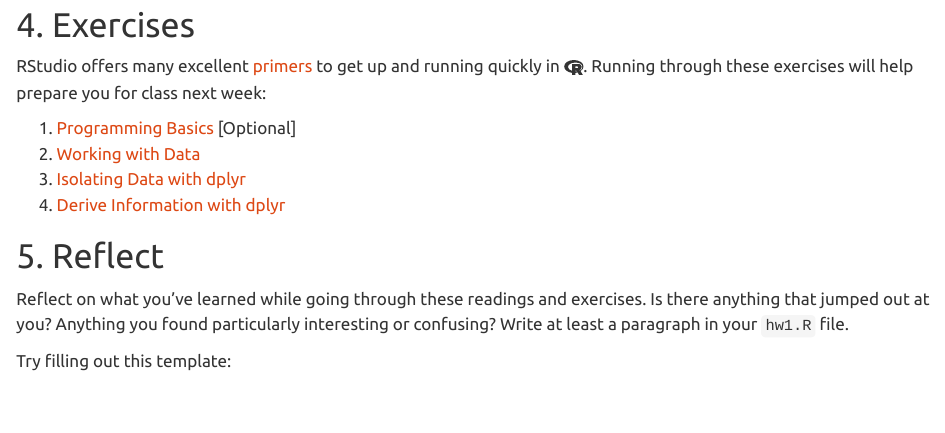
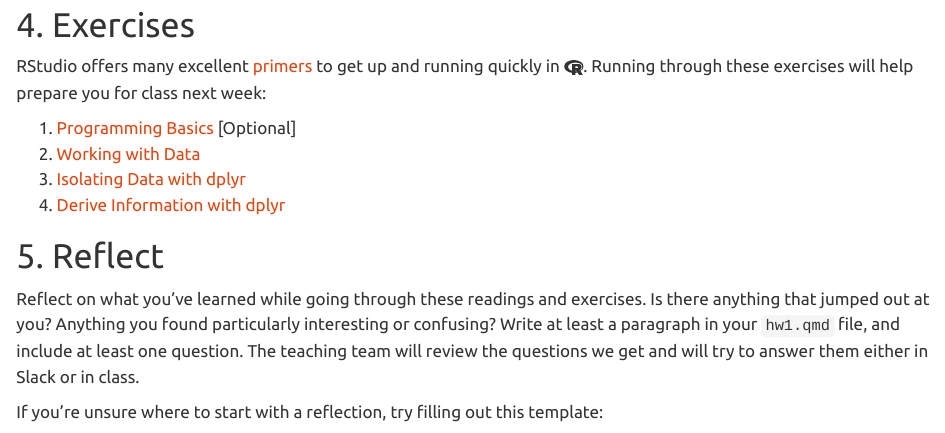
Before and after one commit to emse-madd-gwu/2023-Fall, a Quarto document (hw/1-data-wrangling.qmd): the page in a window 1100 px wide, from 1130 px down. Rendered offline with R 4.5, knitr and Pandoc in place of Quarto, with nearby package versions.

Commit message:
Update 1-data-wrangling.qmd

```diff
--- a/hw/1-data-wrangling.qmd
+++ b/hw/1-data-wrangling.qmd
@@ -35,9 +35,9 @@
 
 # 5. Reflect
 
-Reflect on what you've learned while going through these readings and exercises. Is there anything that jumped out at you? Anything you found particularly interesting or confusing? Write at least a paragraph in your `hw1.R` file.
+Reflect on what you've learned while going through these readings and exercises. Is there anything that jumped out at you? Anything you found particularly interesting or confusing? Write at least a paragraph in your ``r hw_file`` file, and include at least one question. The teaching team will review the questions we get and will try to answer them either in Slack or in class.
 
-Try filling out this template:
+If you're unsure where to start with a reflection, try filling out this template:
 
 > "I used to think ______, now I think ______ 🤔"
 
```
